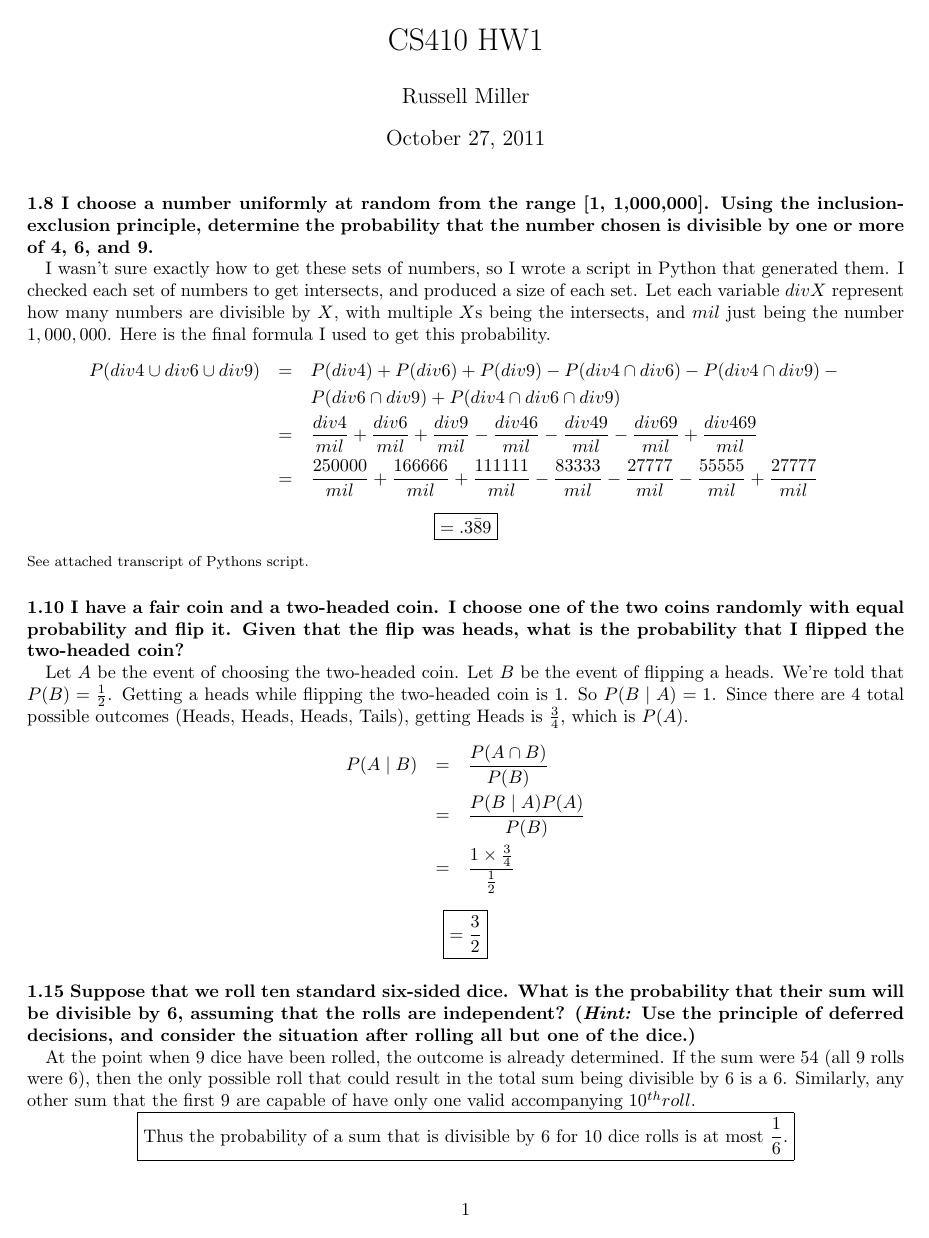
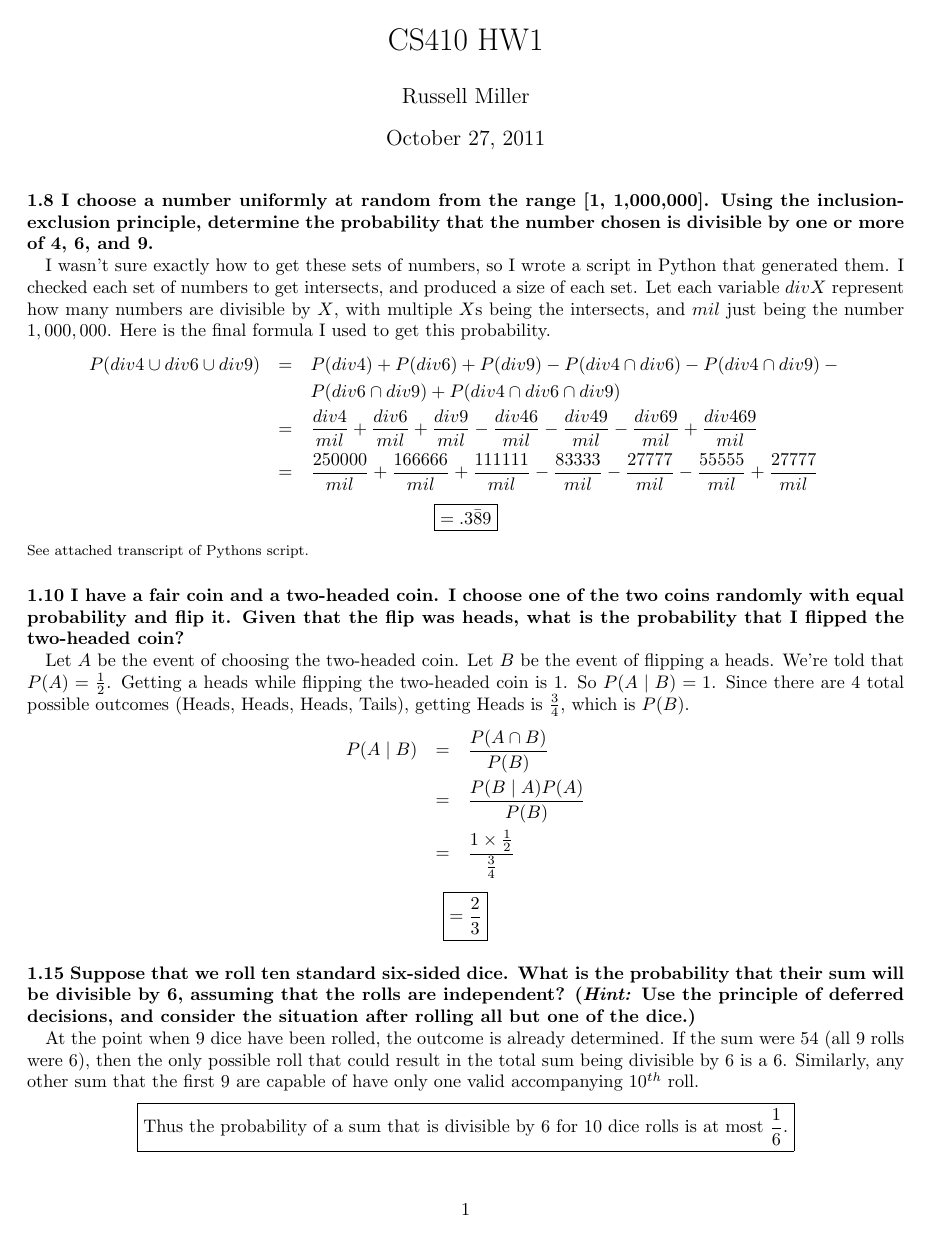
Before and after one commit to millertime-homework/cs410-comba, a LaTeX problem sheet (hw3/hw3.tex): the whole page. The pictures show the PDF file hw3/hw3.pdf that the author committed with the source.

Commit message:
thanks Thomas. switched A and B in the middle of #2

```diff
--- a/hw3/hw3.tex
+++ b/hw3/hw3.tex
@@ -51,17 +51,17 @@ the two coins randomly with equal probability and flip it. Given that the
 flip was heads, what is the probability that I flipped the two-headed
 coin?\\}
 Let $A$ be the event of choosing the two-headed coin. Let $B$ be the event
-of flipping a heads. We're told that $P(B) = \frac{1}{2}$. Getting a heads
-while flipping the two-headed coin is 1. So $P(B \mid A) = 1$. Since there
+of flipping a heads. We're told that $P(A) = \frac{1}{2}$. Getting a heads
+while flipping the two-headed coin is 1. So $P(A \mid B) = 1$. Since there
 are 4 total possible outcomes (Heads, Heads, Heads, Tails), getting Heads
-is $\frac{3}{4}$, which is $P(A)$.
+is $\frac{3}{4}$, which is $P(B)$.
 \begin{eqnarray*}
   P(A \mid B) & = & \frac{P(A \cap B)}{P(B)}\\
               & = & \frac{P(B \mid A)P(A)}{P(B)}\\
-              & = & \frac{1 \times \frac{3}{4}}{\frac{1}{2}}
+              & = & \frac{1 \times \frac{1}{2}}{\frac{3}{4}}
 \end{eqnarray*}
 \begin{center}
-$\boxed{= \frac{3}{2}}$
+$\boxed{= \frac{2}{3}}$
 \end{center}
 
 \paragraph{1.15 Suppose that we roll ten standard six-sided dice. What is
@@ -73,7 +73,7 @@ At the point when 9 dice have been rolled, the outcome is already
 determined. If the sum were 54 (all 9 rolls were 6), then the only possible
 roll that could result in the total sum being divisible by 6 is a 6.
 Similarly, any other sum that the first 9 are capable of have only one
-valid accompanying 10^{th} roll.
+valid accompanying $10^{th}$ roll.
 \begin{center}
 $\boxed{\mbox{Thus the probability of a sum that is divisible by 6 for 10
 dice rolls is at most } \frac{1}{6}.}$
```
Also changed, not shown: hw3/hw3.pdf.
